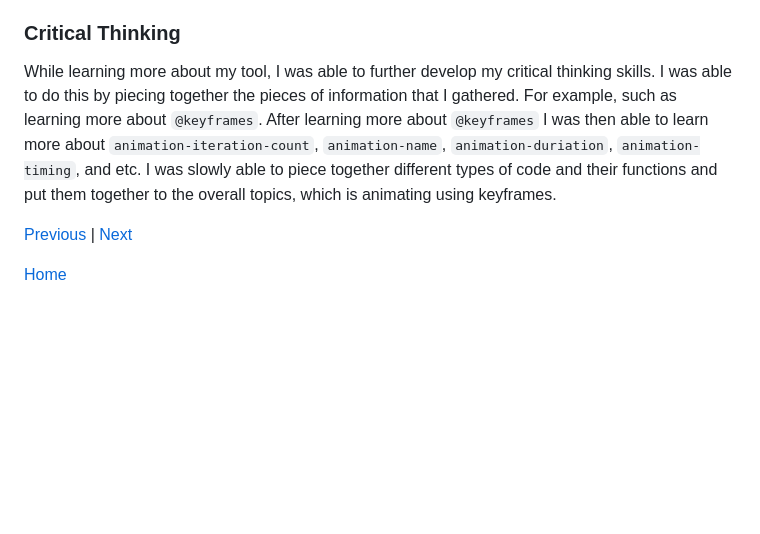
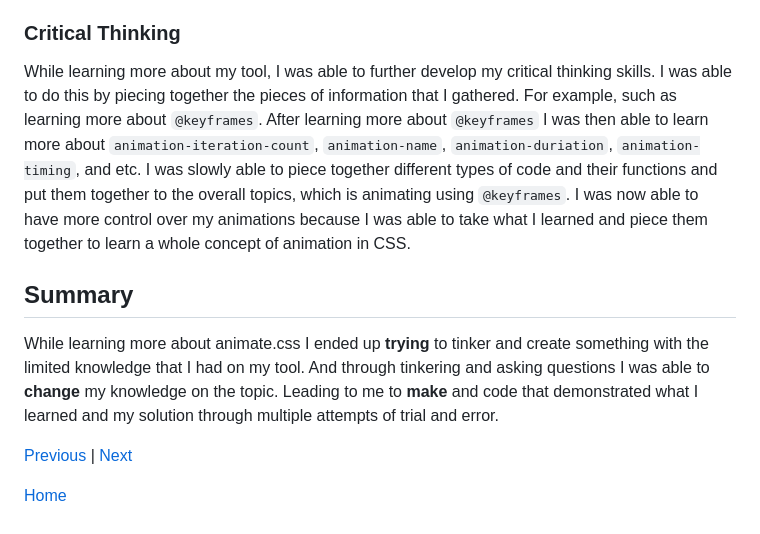
Before and after one commit to jehans8543/sep10-freedom-project, a Markdown page: blog/entry05.md, the part around the change. GitHub-like rendering; blank space fills up the shorter version.

```diff
--- a/blog/entry05.md
+++ b/blog/entry05.md
@@ -114,7 +114,10 @@ Somwhere throughout my tinkering and me asking ChatGPT questions, I ended up lea
 One of the key aspects of learning is being able to ask question. Though this is a skill that I utilized before, I now realized the full necesity of it while trying to learn my tool. While reseraching I went through the struggle of finding limited resources that explains or goes over my tool. And the limited resources that I did have left me with unanswered questions. Thankfully, I was able to get many of my questions answers by asking ChatGPT. An AI chat bot that is programed to answer questions like such. Being able to find answers to my question not only improved my knowledge on my tool, it also allowed me to become a stronger coder, further allowing me to have a well developed project.
 
 ### Critical Thinking
-While learning more about my tool, I was able to further develop my critical thinking skills. I was able to do this by piecing together the pieces of information that I gathered. For example, such as learning more about `@keyframes`. After learning more about `@keyframes` I was then able to learn more about `animation-iteration-count`, `animation-name`, `animation-duriation`, `animation-timing`, and etc. I was slowly able to piece together different types of code and their functions and put them together to the overall topics, which is animating using keyframes.
+While learning more about my tool, I was able to further develop my critical thinking skills. I was able to do this by piecing together the pieces of information that I gathered. For example, such as learning more about `@keyframes`. After learning more about `@keyframes` I was then able to learn more about `animation-iteration-count`, `animation-name`, `animation-duriation`, `animation-timing`, and etc. I was slowly able to piece together different types of code and their functions and put them together to the overall topics, which is animating using `@keyframes`. I was now able to have more control over my animations because I was able to take what I learned and piece them together to learn a whole concept of animation in CSS.
+
+## Summary
+While learning more about animate.css I ended up **trying** to tinker and create something with the limited knowledge that I had on my tool. And through tinkering and asking questions I was able to **change** my knowledge on the topic. Leading to me to **make** and code that demonstrated what I learned and my solution through multiple attempts of trial and error.
 
 [Previous](entry04.md) | [Next](entry06.md)
 
```
